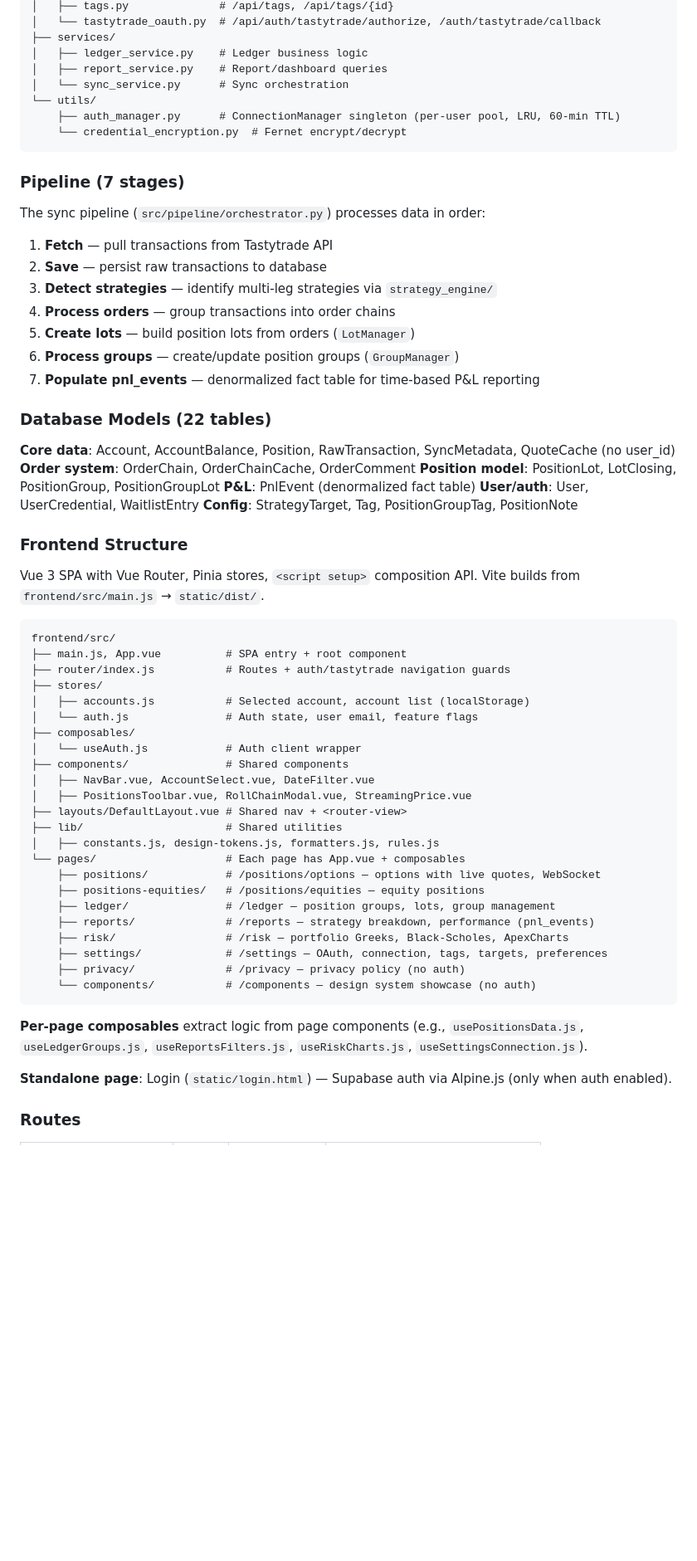
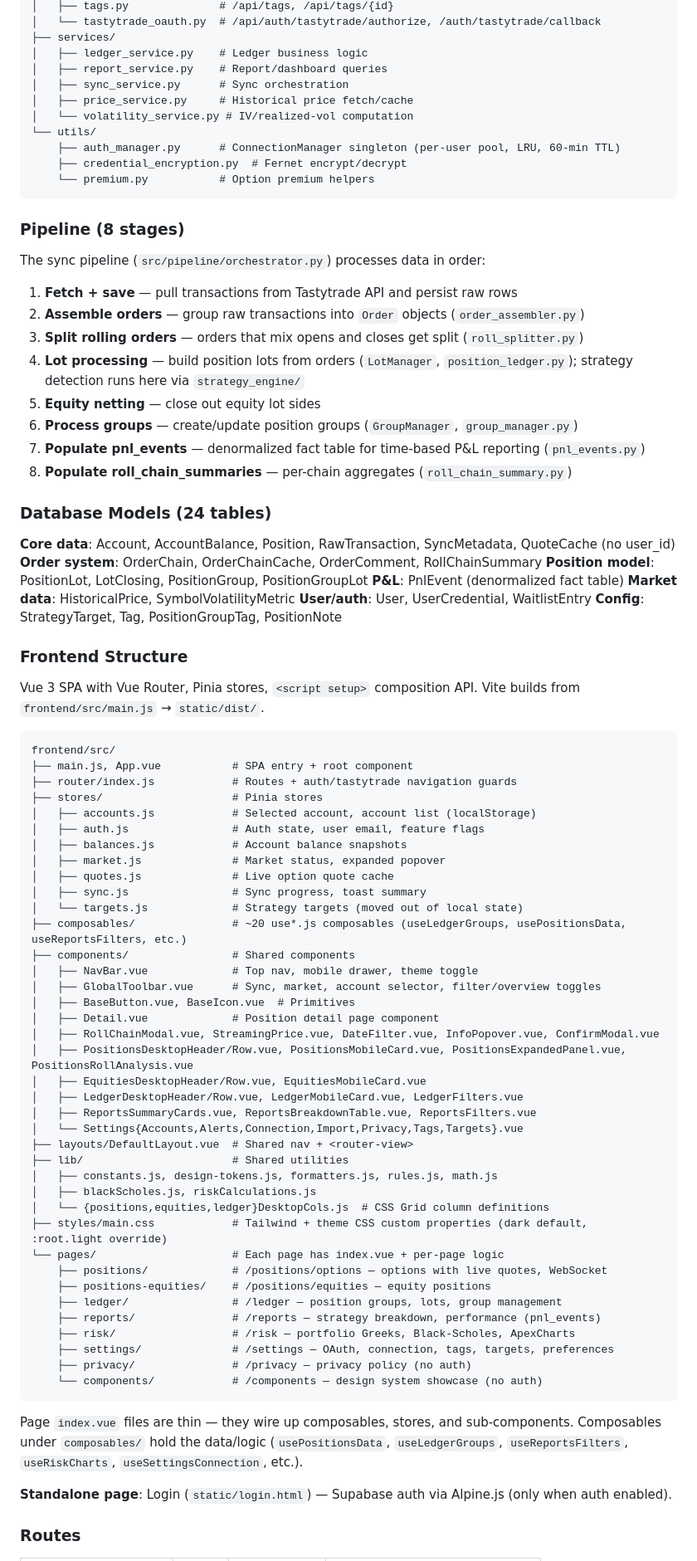
Before and after one commit to sbj175/trade-journal, a Markdown page: CLAUDE.md, the part around one of its changes. Shown at 83% size. Rendered like a GitHub page; blank space fills up the shorter version.

Commit message:
Patch CLAUDE.md drift from design-refresh merge
Structural trees drifted after OPT-176 + feature/design-updates-r1:
  - Pipeline: 7 → 8 stages; add roll_splitter + roll_chain_summary
  - Models: 22 → 24; add RollChainSummary, HistoricalPrice,
    SymbolVolatilityMetric
  - api/: + tiingo_client.py
  - services/: + price_service, volatility_service
  - utils/: + premium.py
  - stores/: add balances, market, quotes, sync, targets
  - components/: replace obsolete PositionsToolbar with GlobalToolbar;
    list BaseButton/BaseIcon, per-page Desktop/Mobile/Filter subcomps,
    Settings tab components
  - pages/: App.vue → index.vue terminology
  - Alembic section: Docker-based commands instead of venv/bin paths
  - Redis: note provisioned but not wired up

Narrative/architecture unchanged.

Co-Authored-By: Claude Opus 4.7 (1M context) <noreply@anthropic.com>

````diff
--- a/CLAUDE.md
+++ b/CLAUDE.md
@@ -84,29 +89,34 @@ src/
 ├── services/
 │   ├── ledger_service.py    # Ledger business logic
 │   ├── report_service.py    # Report/dashboard queries
-│   └── sync_service.py      # Sync orchestration
+│   ├── sync_service.py      # Sync orchestration
+│   ├── price_service.py     # Historical price fetch/cache
+│   └── volatility_service.py # IV/realized-vol computation
 └── utils/
     ├── auth_manager.py      # ConnectionManager singleton (per-user pool, LRU, 60-min TTL)
-    └── credential_encryption.py  # Fernet encrypt/decrypt
+    ├── credential_encryption.py  # Fernet encrypt/decrypt
+    └── premium.py           # Option premium helpers
 ```
 
-### Pipeline (7 stages)
+### Pipeline (8 stages)
 
 The sync pipeline (`src/pipeline/orchestrator.py`) processes data in order:
-1. **Fetch** — pull transactions from Tastytrade API
-2. **Save** — persist raw transactions to database
-3. **Detect strategies** — identify multi-leg strategies via `strategy_engine/`
-4. **Process orders** — group transactions into order chains
-5. **Create lots** — build position lots from orders (`LotManager`)
-6. **Process groups** — create/update position groups (`GroupManager`)
-7. **Populate pnl_events** — denormalized fact table for time-based P&L reporting
+1. **Fetch + save** — pull transactions from Tastytrade API and persist raw rows
+2. **Assemble orders** — group raw transactions into `Order` objects (`order_assembler.py`)
+3. **Split rolling orders** — orders that mix opens and closes get split (`roll_splitter.py`)
+4. **Lot processing** — build position lots from orders (`LotManager`, `position_ledger.py`); strategy detection runs here via `strategy_engine/`
+5. **Equity netting** — close out equity lot sides
+6. **Process groups** — create/update position groups (`GroupManager`, `group_manager.py`)
+7. **Populate pnl_events** — denormalized fact table for time-based P&L reporting (`pnl_events.py`)
+8. **Populate roll_chain_summaries** — per-chain aggregates (`roll_chain_summary.py`)
 
-### Database Models (22 tables)
+### Database Models (24 tables)
 
 **Core data**: Account, AccountBalance, Position, RawTransaction, SyncMetadata, QuoteCache (no user_id)
-**Order system**: OrderChain, OrderChainCache, OrderComment
+**Order system**: OrderChain, OrderChainCache, OrderComment, RollChainSummary
 **Position model**: PositionLot, LotClosing, PositionGroup, PositionGroupLot
 **P&L**: PnlEvent (denormalized fact table)
+**Market data**: HistoricalPrice, SymbolVolatilityMetric
 **User/auth**: User, UserCredential, WaitlistEntry
 **Config**: StrategyTarget, Tag, PositionGroupTag, PositionNote
 
@@ -116,31 +126,46 @@ Vue 3 SPA with Vue Router, Pinia stores, `<script setup>` composition API. Vite
 
 ```
 frontend/src/
-├── main.js, App.vue          # SPA entry + root component
-├── router/index.js           # Routes + auth/tastytrade navigation guards
-├── stores/
-│   ├── accounts.js           # Selected account, account list (localStorage)
-│   └── auth.js               # Auth state, user email, feature flags
-├── composables/
-│   └── useAuth.js            # Auth client wrapper
-├── components/               # Shared components
-│   ├── NavBar.vue, AccountSelect.vue, DateFilter.vue
-│   ├── PositionsToolbar.vue, RollChainModal.vue, StreamingPrice.vue
-├── layouts/DefaultLayout.vue # Shared nav + <router-view>
-├── lib/                      # Shared utilities
-│   ├── constants.js, design-tokens.js, formatters.js, rules.js
-└── pages/                    # Each page has App.vue + composables
-    ├── positions/            # /positions/options — options with live quotes, WebSocket
-    ├── positions-equities/   # /positions/equities — equity positions
-    ├── ledger/               # /ledger — position groups, lots, group management
-    ├── reports/              # /reports — strategy breakdown, performance (pnl_events)
-    ├── risk/                 # /risk — portfolio Greeks, Black-Scholes, ApexCharts
-    ├── settings/             # /settings — OAuth, connection, tags, targets, preferences
-    ├── privacy/              # /privacy — privacy policy (no auth)
-    └── components/           # /components — design system showcase (no auth)
+├── main.js, App.vue           # SPA entry + root component
+├── router/index.js            # Routes + auth/tastytrade navigation guards
+├── stores/                    # Pinia stores
+│   ├── accounts.js            # Selected account, account list (localStorage)
+│   ├── auth.js                # Auth state, user email, feature flags
+│   ├── balances.js            # Account balance snapshots
+│   ├── market.js              # Market status, expanded popover
+│   ├── quotes.js              # Live option quote cache
+│   ├── sync.js                # Sync progress, toast summary
+│   └── targets.js             # Strategy targets (moved out of local state)
+├── composables/               # ~20 use*.js composables (useLedgerGroups, usePositionsData, useReportsFilters, etc.)
+├── components/                # Shared components
+│   ├── NavBar.vue             # Top nav, mobile drawer, theme toggle
+│   ├── GlobalToolbar.vue      # Sync, market, account selector, filter/overview toggles
+│   ├── BaseButton.vue, BaseIcon.vue  # Primitives
+│   ├── Detail.vue             # Position detail page component
+│   ├── RollChainModal.vue, StreamingPrice.vue, DateFilter.vue, InfoPopover.vue, ConfirmModal.vue
+│   ├── PositionsDesktopHeader/Row.vue, PositionsMobileCard.vue, PositionsExpandedPanel.vue, PositionsRollAnalysis.vue
+│   ├── EquitiesDesktopHeader/Row.vue, EquitiesMobileCard.vue
+│   ├── LedgerDesktopHeader/Row.vue, LedgerMobileCard.vue, LedgerFilters.vue
+│   ├── ReportsSummaryCards.vue, ReportsBreakdownTable.vue, ReportsFilters.vue
+│   └── Settings{Accounts,Alerts,Connection,Import,Privacy,Tags,Targets}.vue
+├── layouts/DefaultLayout.vue  # Shared nav + <router-view>
+├── lib/                       # Shared utilities
+│   ├── constants.js, design-tokens.js, formatters.js, rules.js, math.js
+│   ├── blackScholes.js, riskCalculations.js
+│   └── {positions,equities,ledger}DesktopCols.js  # CSS Grid column definitions
+├── styles/main.css            # Tailwind + theme CSS custom properties (dark default, :root.light override)
+└── pages/                     # Each page has index.vue + per-page logic
+    ├── positions/             # /positions/options — options with live quotes, WebSocket
+    ├── positions-equities/    # /positions/equities — equity positions
+    ├── ledger/                # /ledger — position groups, lots, group management
+    ├── reports/               # /reports — strategy breakdown, performance (pnl_events)
+    ├── risk/                  # /risk — portfolio Greeks, Black-Scholes, ApexCharts
+    ├── settings/              # /settings — OAuth, connection, tags, targets, preferences
+    ├── privacy/               # /privacy — privacy policy (no auth)
+    └── components/            # /components — design system showcase (no auth)
 ```
 
-**Per-page composables** extract logic from page components (e.g., `usePositionsData.js`, `useLedgerGroups.js`, `useReportsFilters.js`, `useRiskCharts.js`, `useSettingsConnection.js`).
+Page `index.vue` files are thin — they wire up composables, stores, and sub-components. Composables under `composables/` hold the data/logic (`usePositionsData`, `useLedgerGroups`, `useReportsFilters`, `useRiskCharts`, `useSettingsConnection`, etc.).
 
 **Standalone page**: Login (`static/login.html`) — Supabase auth via Alpine.js (only when auth enabled).
 
````
Also changed, not shown: other parts of CLAUDE.md (+15 -10 lines).
